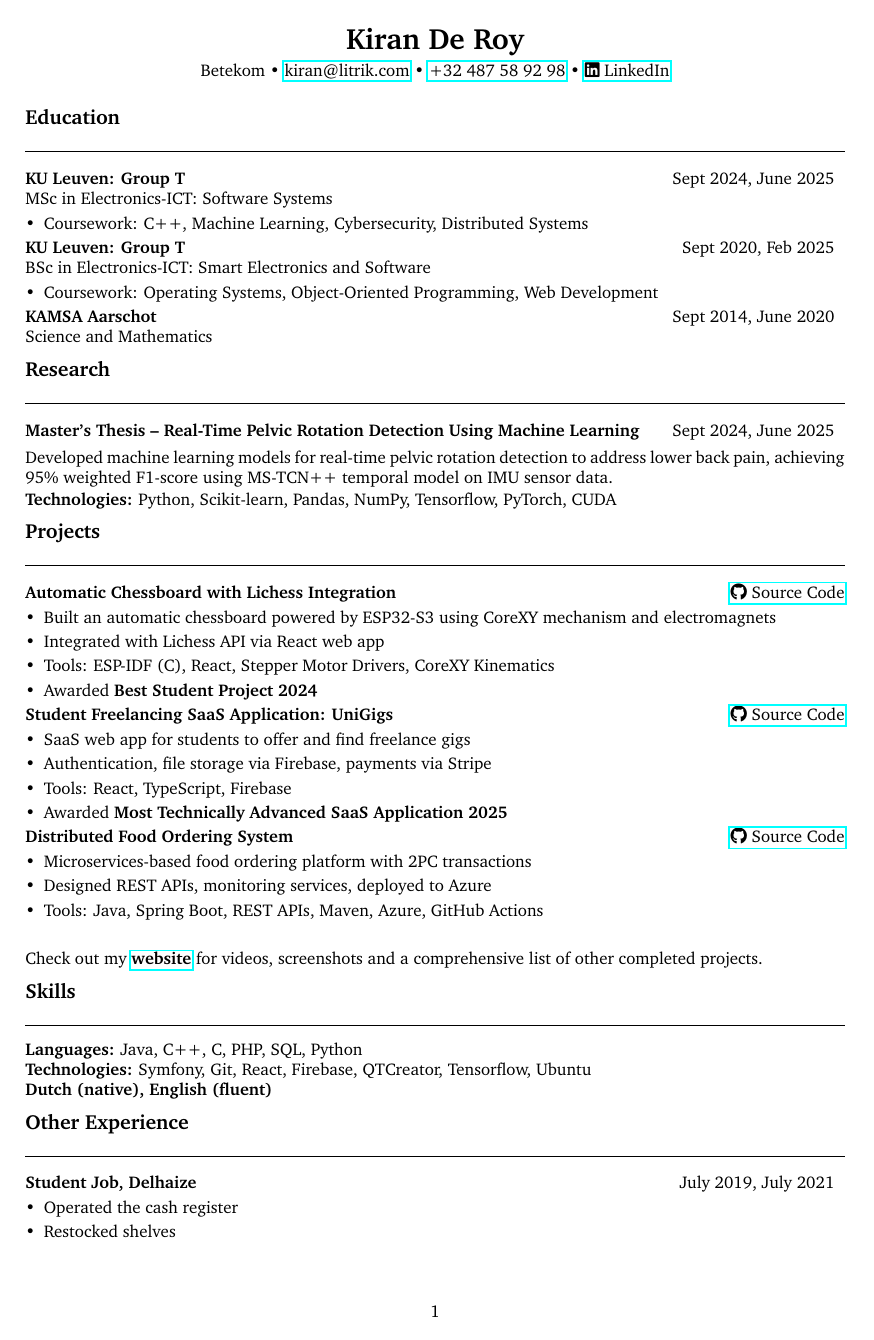
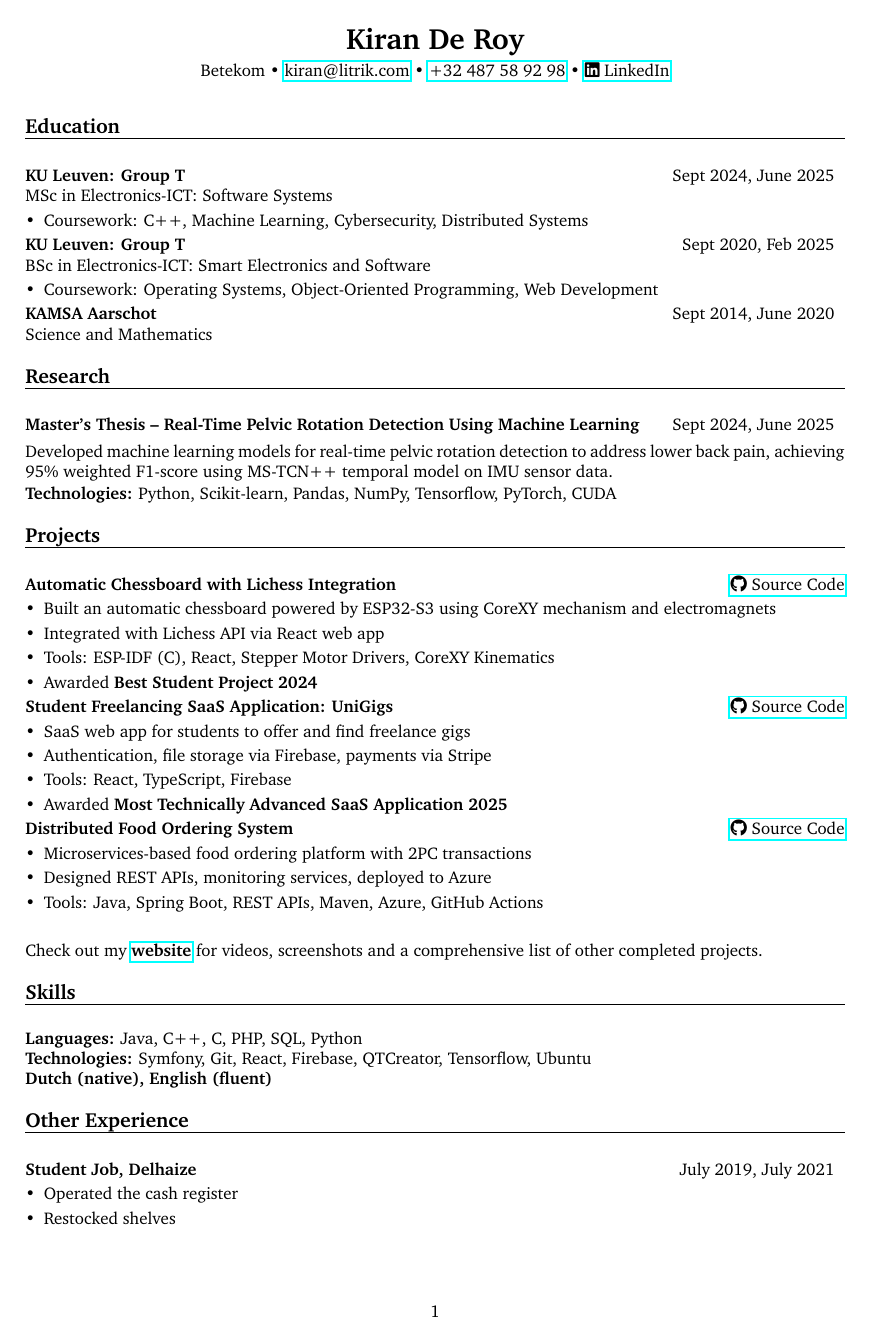
Before and after one commit to Yornared/Yornared.github.io, a LaTeX CV (cv/cv.tex): the whole page. Compiled offline with pdfLaTeX.

Commit message:
fixed cv section spacing

```diff
--- a/cv/cv.tex
+++ b/cv/cv.tex
@@ -10,8 +10,8 @@
 \usepackage{charter} % Font
 
 % Section formatting
-\titleformat{\section}{\bfseries\large}{}{0pt}{}[\vspace{1pt}\rule{\linewidth}{0.4pt}]
-\titlespacing{\section}{0pt}{0.2cm}{0.2cm}
+\titleformat{\section}{\bfseries\large}{}{0pt}{}[\vspace{-12pt}\rule{\linewidth}{0.4pt}]
+\titlespacing{\section}{0pt}{0.4cm}{0.4cm}
 
 \setlength{\parskip}{1pt}   % default with parskip is bigger
 
```
Also changed, not shown: cv/kiran_de_roy_cv.pdf, cv/kiran_de_roy_cv_large.pdf.
